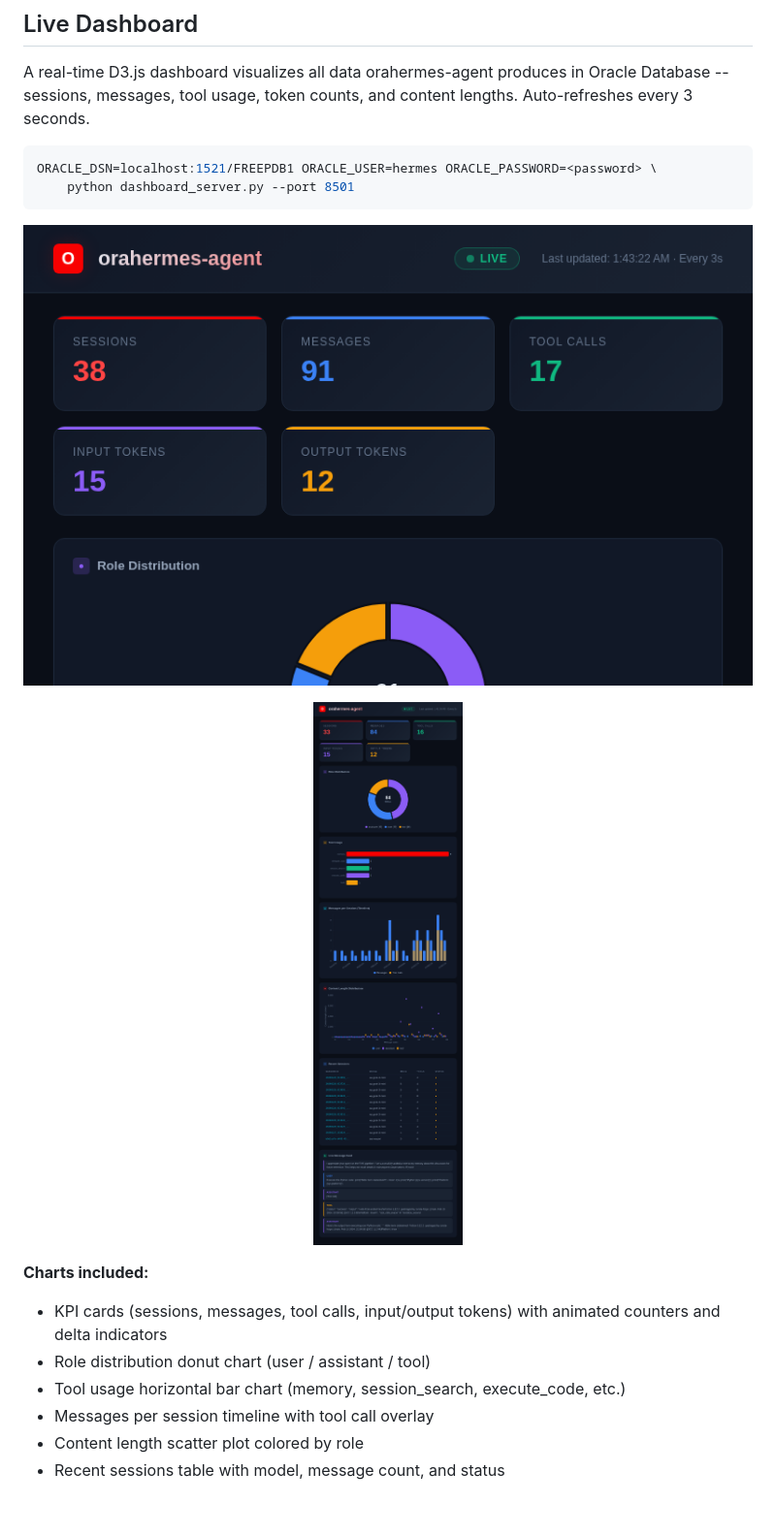
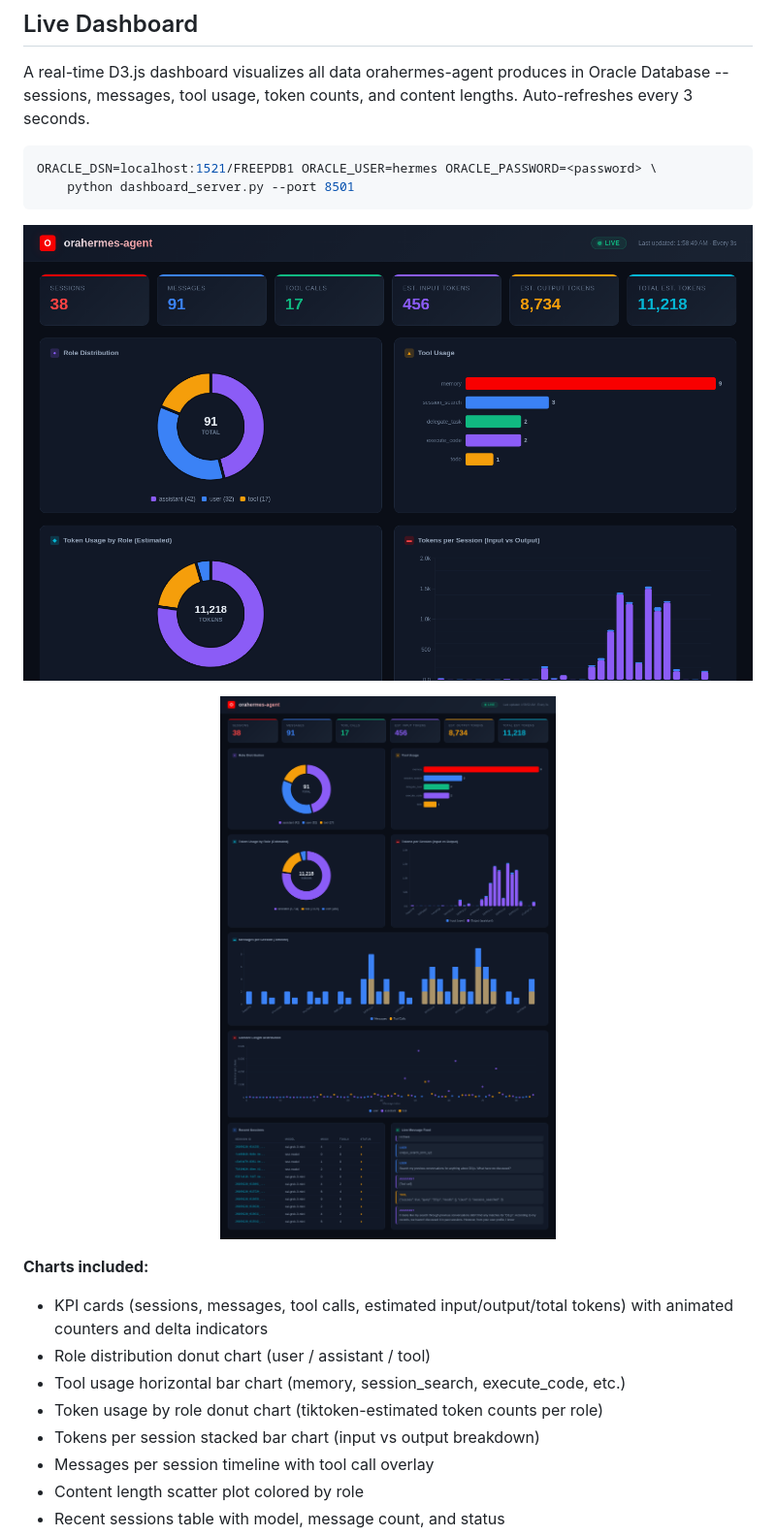
Before and after one commit to jasperan/orahermes-agent, a Markdown page: README.md, the part around the change. Shown: that part at 97% size. Drawn GitHub-style; pictures changed too: assets/dashboard-full.png, assets/dashboard-viewport.png; blank space fills up the shorter version.

Commit message:
Update dashboard screenshots with token estimator charts
- Retake viewport and full-page screenshots showing new token KPIs,
  Token Usage by Role donut, and Tokens per Session stacked bar chart
- Update README chart list to document token estimation features

```diff
--- a/README.md
+++ b/README.md
@@ -210,9 +210,11 @@ ORACLE_DSN=localhost:1521/FREEPDB1 ORACLE_USER=hermes ORACLE_PASSWORD=<password>
 </p>
 
 **Charts included:**
-- KPI cards (sessions, messages, tool calls, input/output tokens) with animated counters and delta indicators
+- KPI cards (sessions, messages, tool calls, estimated input/output/total tokens) with animated counters and delta indicators
 - Role distribution donut chart (user / assistant / tool)
 - Tool usage horizontal bar chart (memory, session_search, execute_code, etc.)
+- Token usage by role donut chart (tiktoken-estimated token counts per role)
+- Tokens per session stacked bar chart (input vs output breakdown)
 - Messages per session timeline with tool call overlay
 - Content length scatter plot colored by role
 - Recent sessions table with model, message count, and status
```
